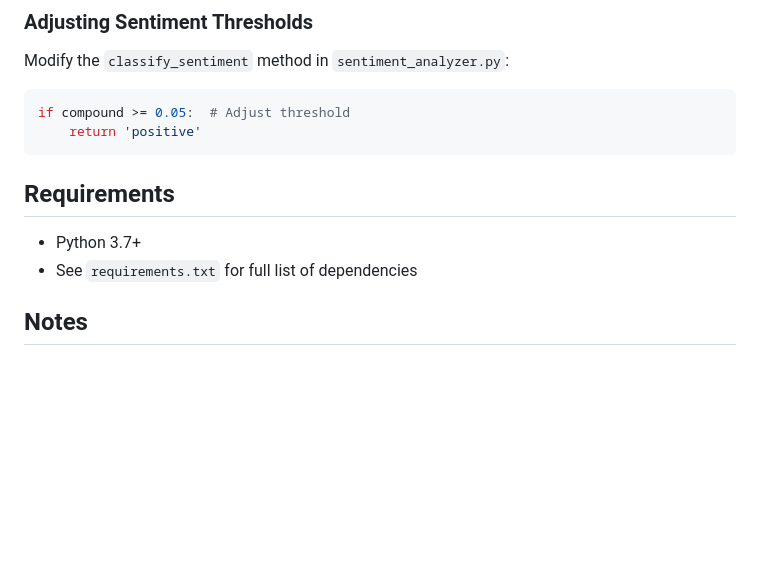
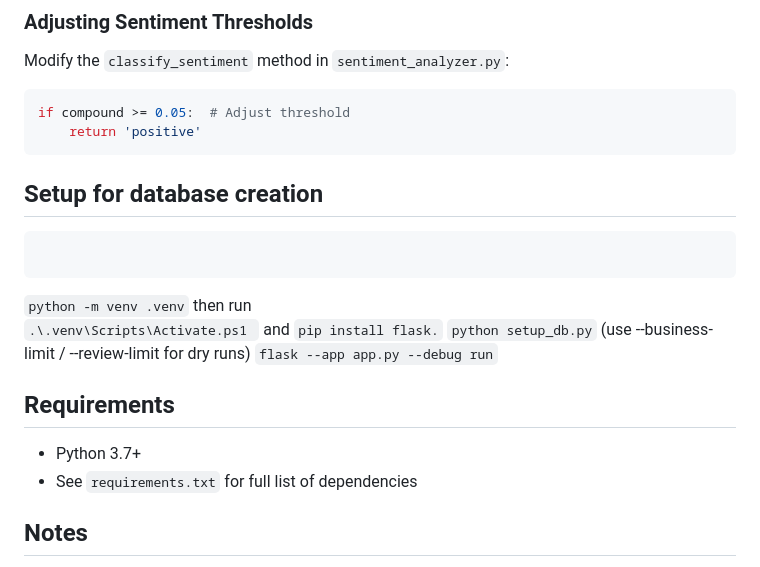
Before and after one commit to Faraj11/CTP-Fall-2025-Project, a Markdown page: README.md, the part around the change. Drawn GitHub-style; blank space fills up the shorter version.

Commit message:
added setup instructions for database creation
directions at the bottom

````diff
--- a/README.md
+++ b/README.md
@@ -194,10 +194,23 @@ if compound >= 0.05:  # Adjust threshold
     return 'positive'
 ```
 
+
+## Setup for database creation
+``` ar -xf yelp_dataset.tar yelp_academic_dataset_business.json yelp_academic_dataset_review.json
+```
+```python -m venv .venv```
+then run
+```.\.venv\Scripts\Activate.ps1 ``` and
+```pip install flask.```
+```python setup_db.py``` (use --business-limit / --review-limit for dry runs)
+```flask --app app.py --debug run```
+
 ## Requirements
 
 - Python 3.7+
 - See `requirements.txt` for full list of dependencies
+
+
 
 ## Notes
 
````
